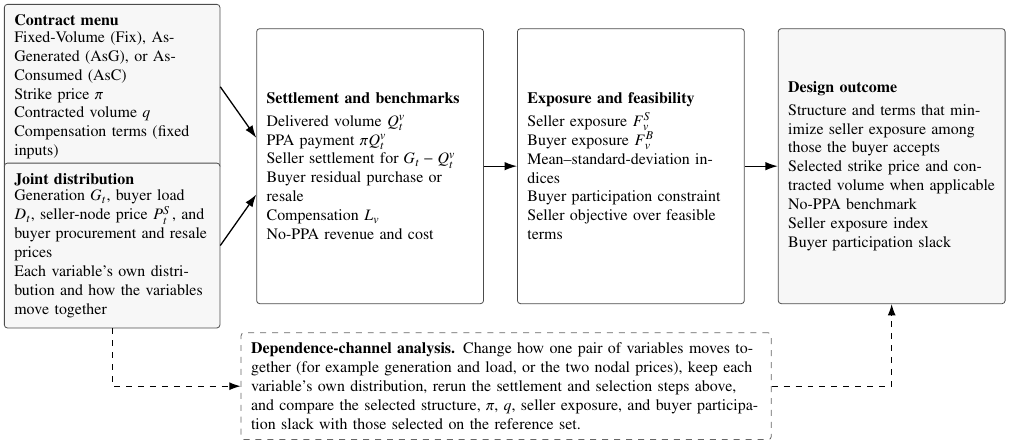
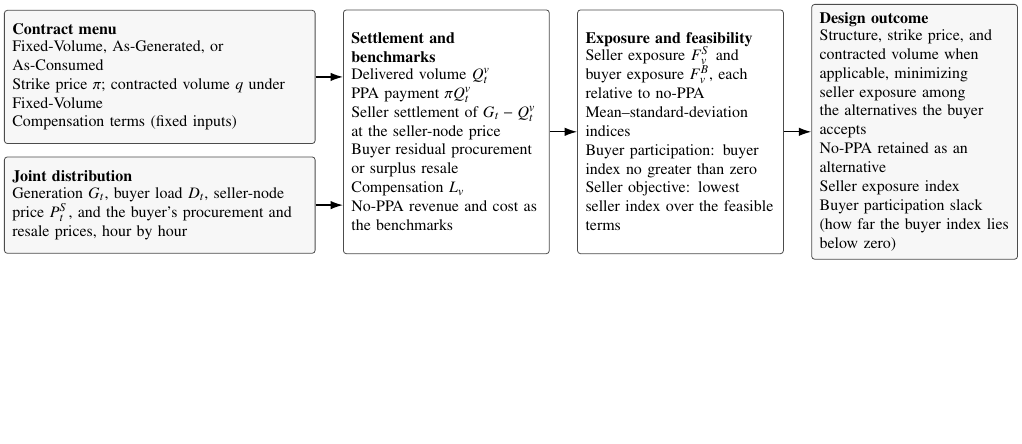
Before and after one commit to JChen-UTK/PPA-Dependence-Aware-Design, a LaTeX figure (figures_manuscript/fig1_framework.tex): the whole page, the shorter picture padded with empty space. Compiled offline with pdfLaTeX.

Commit message:
Add Figure 2 (simulation framework), redraw Figure 1, renumber Figures 3-8
Figure 1 is redrawn as the model decision flow only. New Figure 2 shows the simulation framework (fig2_simulation.tex, build_fig2_simulation.py). The former Figures 2-7 are renumbered 3-8 in the producers' output names and make_all_figures.py, which now expects eighteen figures.

```diff
--- a/figures_manuscript/fig1_framework.tex
+++ b/figures_manuscript/fig1_framework.tex
@@ -8,7 +11,4 @@
 \usepackage{txfonts}
 \usepackage{tikz}
 \usetikzlibrary{arrows.meta,positioning}
-\newcommand{\Fix}{\mathrm{Fix}}
-\newcommand{\AsG}{\mathrm{AsG}}
-\newcommand{\AsC}{\mathrm{AsC}}
 \tikzset{
@@ -28,60 +24,40 @@
 
-\node[inputbox] (contract) at (0,1.40) {%
+\node[inbox, text width=5.2cm, minimum height=2.35cm, anchor=north] (contract) at (0.0,2.15) {%
     \textbf{Contract menu}\\[-1pt]
-    Fixed-Volume ($\Fix$), As-Generated ($\AsG$), or As-Consumed ($\AsC$)\\
-    Strike price $\pi$\\
-    Contracted volume $q$\\
+    Fixed-Volume, As-Generated, or As-Consumed\\
+    Strike price $\pi$; contracted volume $q$ under \mbox{Fixed-Volume}\\
     Compensation terms (fixed inputs)
 };
-
-\node[inputbox] (stochastic) at (0,-1.40) {%
+\node[inbox, text width=5.2cm, minimum height=1.7cm, anchor=south] (joint) at (0.0,-2.15) {%
     \textbf{Joint distribution}\\[-1pt]
-    Generation $G_t$, buyer load $D_t$, seller-node price $P_t^S$, and buyer procurement and resale prices\\
-    Each variable's own distribution and how the variables move together
+    Generation $G_t$, buyer load $D_t$, seller-node price $P_t^S$, and the buyer's procurement and resale prices, hour by hour
 };
-
-\node[stagebox] (settlement) at (4.55,0) {%
-    \textbf{Settlement and benchmarks}\\[2pt]
+\node[stage, text width=3.35cm, minimum height=4.3cm] (settle) at (5.055,0) {%
+    \textbf{Settlement and benchmarks}\\[-1pt]
     Delivered volume $Q_t^v$\\
     PPA payment $\pi Q_t^v$\\
-    Seller settlement for $G_t-Q_t^v$\\
-    Buyer residual purchase or resale\\
+    Seller settlement of $G_t-Q_t^v$ at the seller-node price\\
+    Buyer residual procurement or surplus resale\\
     Compensation $L_v$\\
-    No-PPA revenue and cost
+    No-PPA revenue and cost as the benchmarks
 };
-
-\node[stagebox] (evaluation) at (9.15,0) {%
-    \textbf{Exposure and feasibility}\\[2pt]
-    Seller exposure $F_v^S$\\
-    Buyer exposure $F_v^B$\\
+\node[stage, text width=3.35cm, minimum height=4.3cm] (expo) at (9.185,0) {%
+    \textbf{Exposure and feasibility}\\[-1pt]
+    Seller exposure $F_v^S$ and buyer exposure $F_v^B$, each relative to no-PPA\\
     Mean--standard-deviation indices\\
-    Buyer participation constraint\\
-    Seller objective over feasible terms
+    Buyer participation: buyer index no greater than zero\\
+    Seller objective: lowest seller index over the feasible terms
 };
-
-\node[outbox] (selection) at (13.75,0) {%
-    \textbf{Design outcome}\\[2pt]
-    Structure and terms that minimize seller exposure among those the buyer accepts\\
-    Selected strike price and contracted volume when applicable\\
-    No-PPA benchmark\\
+\node[outbox, text width=3.35cm, minimum height=4.3cm] (out) at (13.315,0) {%
+    \textbf{Design outcome}\\[-1pt]
+    Structure, strike price, and contracted volume when applicable, minimizing seller exposure among the alternatives the buyer accepts\\
+    No-PPA retained as an alternative\\
     Seller exposure index\\
-    Buyer participation slack
+    Buyer participation slack (how far the buyer index lies below zero)
 };
-
-\draw[flow] (contract.east) -- ([yshift=5mm]settlement.west);
-\draw[flow] (stochastic.east) -- ([yshift=-5mm]settlement.west);
-\draw[flow] (settlement.east) -- (evaluation.west);
-\draw[flow] (evaluation.east) -- (selection.west);
-
-\node[draw=black!60, dashed, rounded corners=1.5pt, align=left,
-      text width=9.0cm, inner sep=5pt, below=5mm of evaluation,
-      xshift=-22mm] (counterfactual) {%
-    \textbf{Dependence-channel analysis.}
-    Change how one pair of variables moves together (for example generation and load, or the two nodal prices), keep each variable's own distribution, rerun the settlement and selection steps above, and compare the selected structure, $\pi$, $q$, seller exposure, and buyer participation slack with those selected on the reference set.
-};
-
-\draw[stress] (stochastic.south) |- (counterfactual.west);
-\draw[stress] (counterfactual.east) -| (selection.south);
-
+\draw[flow] (contract.east) -- (contract.east -| settle.west);
+\draw[flow] (joint.east) -- (joint.east -| settle.west);
+\draw[flow] (settle.east) -- (expo.west);
+\draw[flow] (expo.east) -- (out.west);
 \end{tikzpicture}
 \end{document}
```
Also changed, not shown: figures_manuscript/fig2_simulation.tex (added, +56 -0 lines), figures_manuscript/fig1_framework.tex (21 more changed lines), 5 other files.
